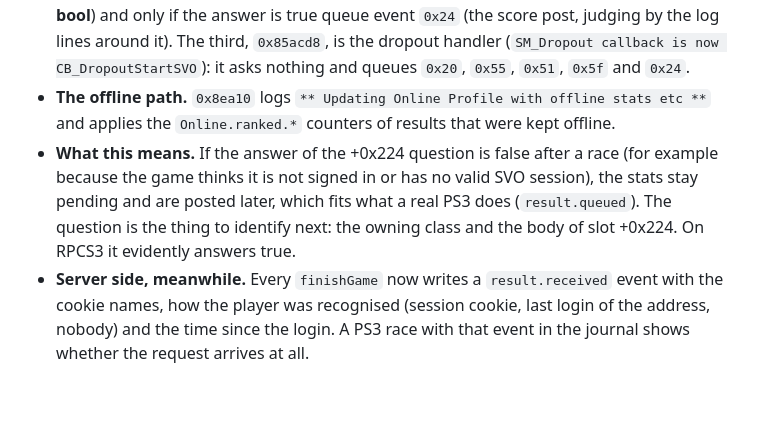
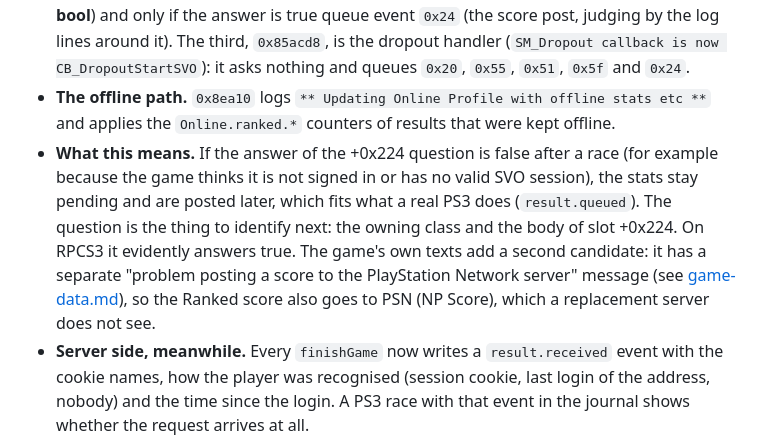
Before and after one commit to ZoniBoy00/MSPR-Server, a Markdown page: docs/research/findings.md, the part around the change. Drawn GitHub-style; blank space fills up the shorter version.

```diff
--- a/docs/research/findings.md
+++ b/docs/research/findings.md
@@ -99,5 +99,5 @@ Read while looking for why a real PS3 posts its Ranked results only at the next
 - **The senders.** `0x2c8760` (a Time Attack result: logs `Posting ghost data`, adds `ghostLength` and the ghost as an `application/octet-stream` body) and `0x2c89a0` (every other result) call the SVO client's submit method (virtual slot +0x14) with the action name `finishGame`, and set a "sent" flag in the action (+0x38). Nothing in them queues or retries: the request goes out when they are called.
 - **The decision to post.** Three state-machine handlers (`0x851258`, `0x852da0`, `0x85acd8`; table entries at `0xe7b768`, `0xe7b838`, `0xe7b9d8`) log `No pending stats, skipping score post.` and do nothing when the stats manager holds no pending stats. When it does, the first two (`0x851258`, `0x852da0`) ask the owning object a virtual question (**slot +0x224, returns a bool**) and only if the answer is true queue event `0x24` (the score post, judging by the log lines around it). The third, `0x85acd8`, is the dropout handler (`SM_Dropout callback is now CB_DropoutStartSVO`): it asks nothing and queues `0x20`, `0x55`, `0x51`, `0x5f` and `0x24`.
 - **The offline path.** `0x8ea10` logs `** Updating Online Profile with offline stats etc **` and applies the `Online.ranked.*` counters of results that were kept offline.
-- **What this means.** If the answer of the +0x224 question is false after a race (for example because the game thinks it is not signed in or has no valid SVO session), the stats stay pending and are posted later, which fits what a real PS3 does (`result.queued`). The question is the thing to identify next: the owning class and the body of slot +0x224. On RPCS3 it evidently answers true.
+- **What this means.** If the answer of the +0x224 question is false after a race (for example because the game thinks it is not signed in or has no valid SVO session), the stats stay pending and are posted later, which fits what a real PS3 does (`result.queued`). The question is the thing to identify next: the owning class and the body of slot +0x224. On RPCS3 it evidently answers true. The game's own texts add a second candidate: it has a separate "problem posting a score to the PlayStation Network server" message (see [game-data.md](game-data.md)), so the Ranked score also goes to PSN (NP Score), which a replacement server does not see.
 - **Server side, meanwhile.** Every `finishGame` now writes a `result.received` event with the cookie names, how the player was recognised (session cookie, last login of the address, nobody) and the time since the login. A PS3 race with that event in the journal shows whether the request arrives at all.
```
Also changed, not shown: docs/project/status.md (+2 -3 lines), docs/research/game-data.md (+23 -0 lines).
